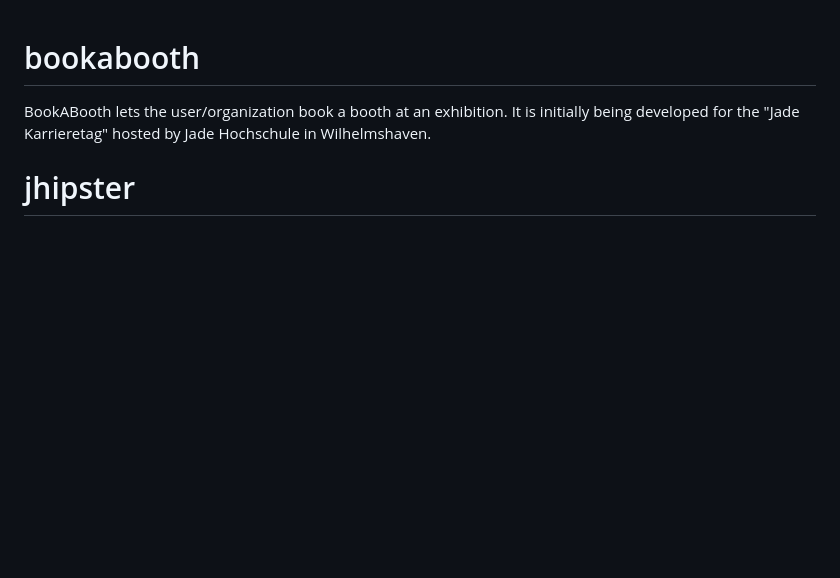
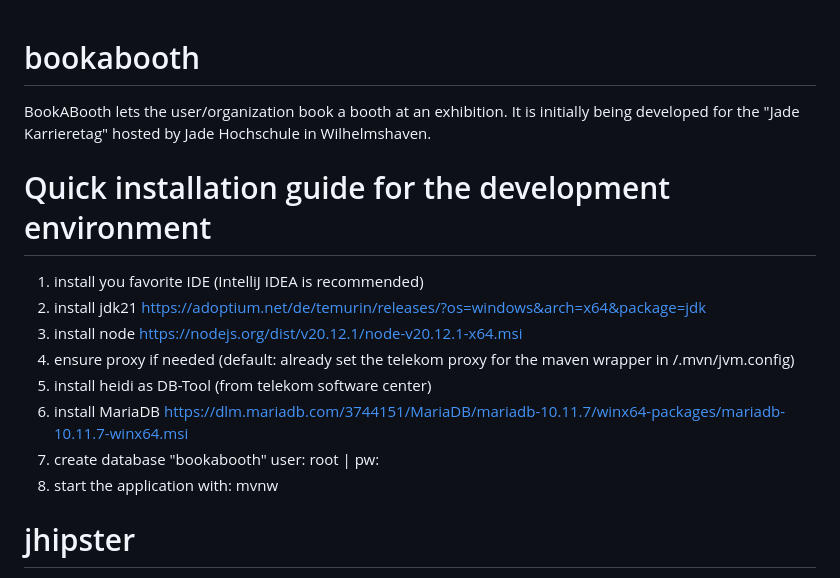
Before and after one commit to t-systems-on-site-services-gmbh/BookABooth, a Markdown page: README.md, the part around the change. Drawn GitHub-style; blank space fills up the shorter version.

Commit message:
Quick installation guide for the development environment added

```diff
--- a/README.md
+++ b/README.md
@@ -1,6 +1,17 @@
 # bookabooth
 
 BookABooth lets the user/organization book a booth at an exhibition. It is initially being developed for the "Jade Karrieretag" hosted by Jade Hochschule in Wilhelmshaven.
+
+# Quick installation guide for the development environment
+
+1. install you favorite IDE (IntelliJ IDEA is recommended)
+2. install jdk21 https://adoptium.net/de/temurin/releases/?os=windows&arch=x64&package=jdk
+3. install node https://nodejs.org/dist/v20.12.1/node-v20.12.1-x64.msi
+4. ensure proxy if needed (default: already set the telekom proxy for the maven wrapper in <projekt>/.mvn/jvm.config)
+5. install heidi as DB-Tool (from telekom software center)
+6. install MariaDB https://dlm.mariadb.com/3744151/MariaDB/mariadb-10.11.7/winx64-packages/mariadb-10.11.7-winx64.msi
+7. create database "bookabooth" user: root | pw: <without password>
+8. start the application with: mvnw
 
 # jhipster
 
```
